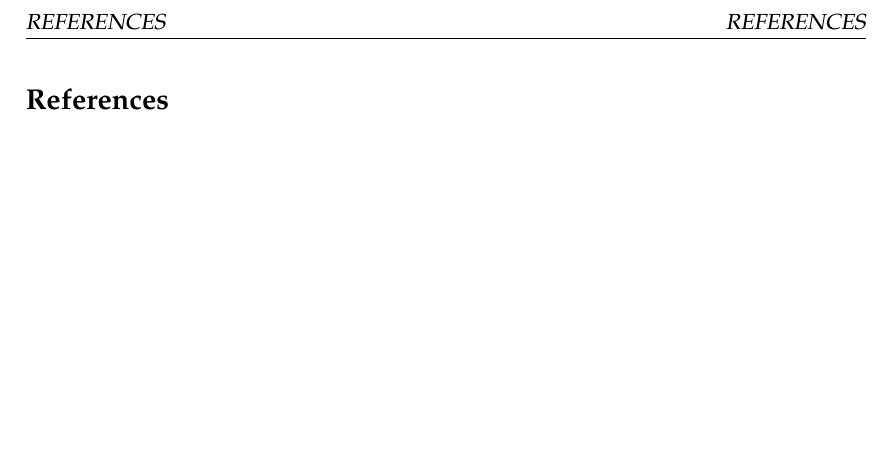
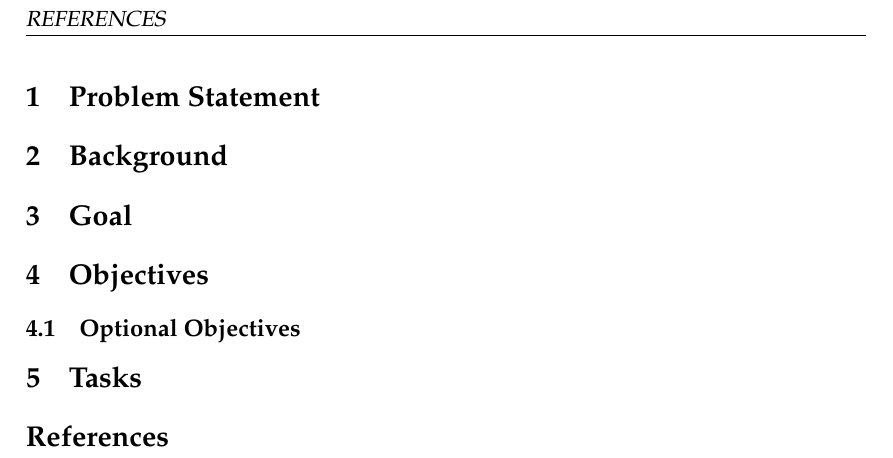
Before and after one commit to Sandia2014/statement-of-work, a LaTeX thesis (statement-of-work.tex): part of page 3 of 3, cut so that both start at the same text, the shorter picture padded with empty space. Compiled offline with pdfLaTeX; a missing bibliography style is replaced by a similar one.

Commit message:
Add sections to fill in

```diff
--- a/statement-of-work.tex
+++ b/statement-of-work.tex
@@ -171,6 +171,29 @@ Tyler Marklyn}
 %%% Chapter 4 in _The Mathematics Clinic in Brief: A Handbook_ for
 %%% more details on what you should include in a Statement of Work.
 
+\section{Problem Statement}
+
+% TODO
+
+\section{Background}
+
+% TODO
+
+\section{Goal}
+
+% TODO
+
+\section{Objectives}
+
+% TODO
+
+\subsection{Optional Objectives}
+
+% TODO
+
+\section{Tasks}
+
+% TODO
 
 %%% Appendices.
 
```
